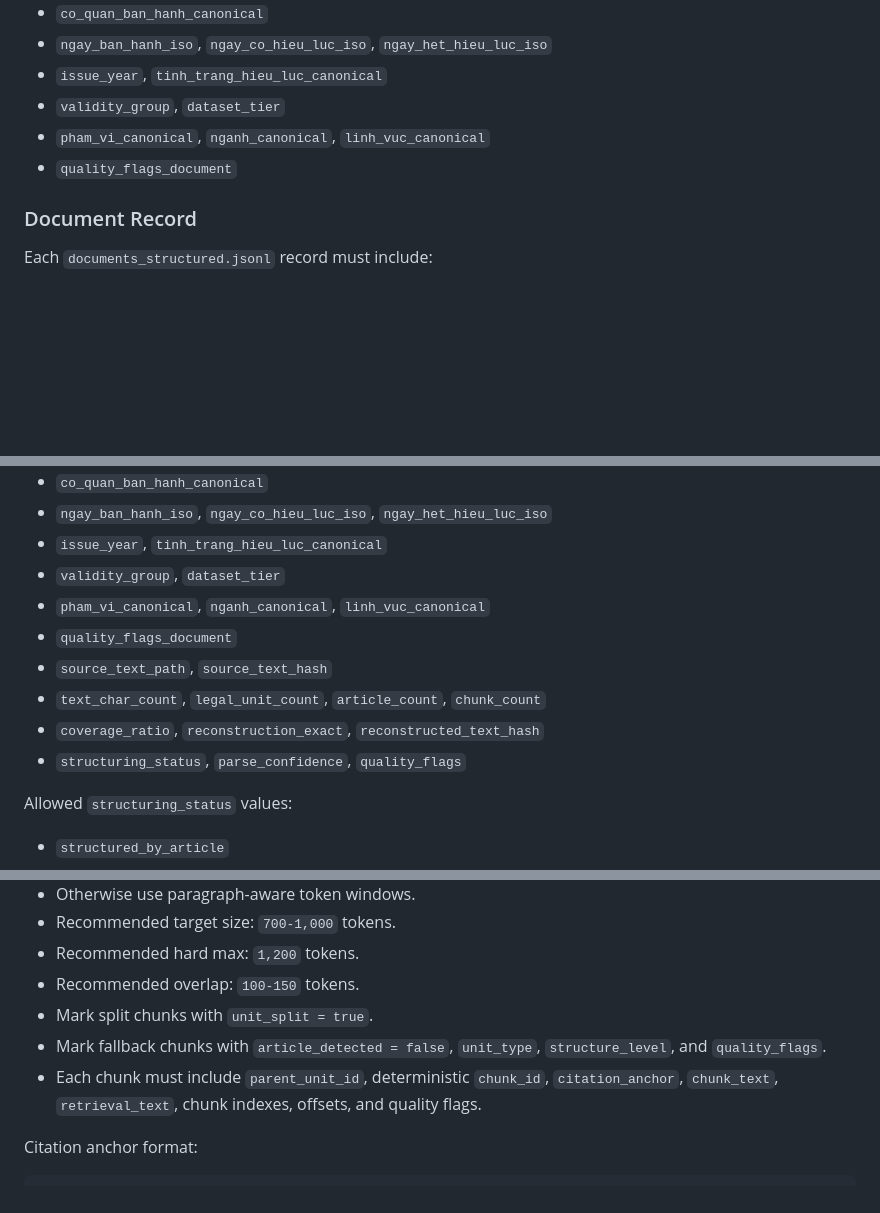
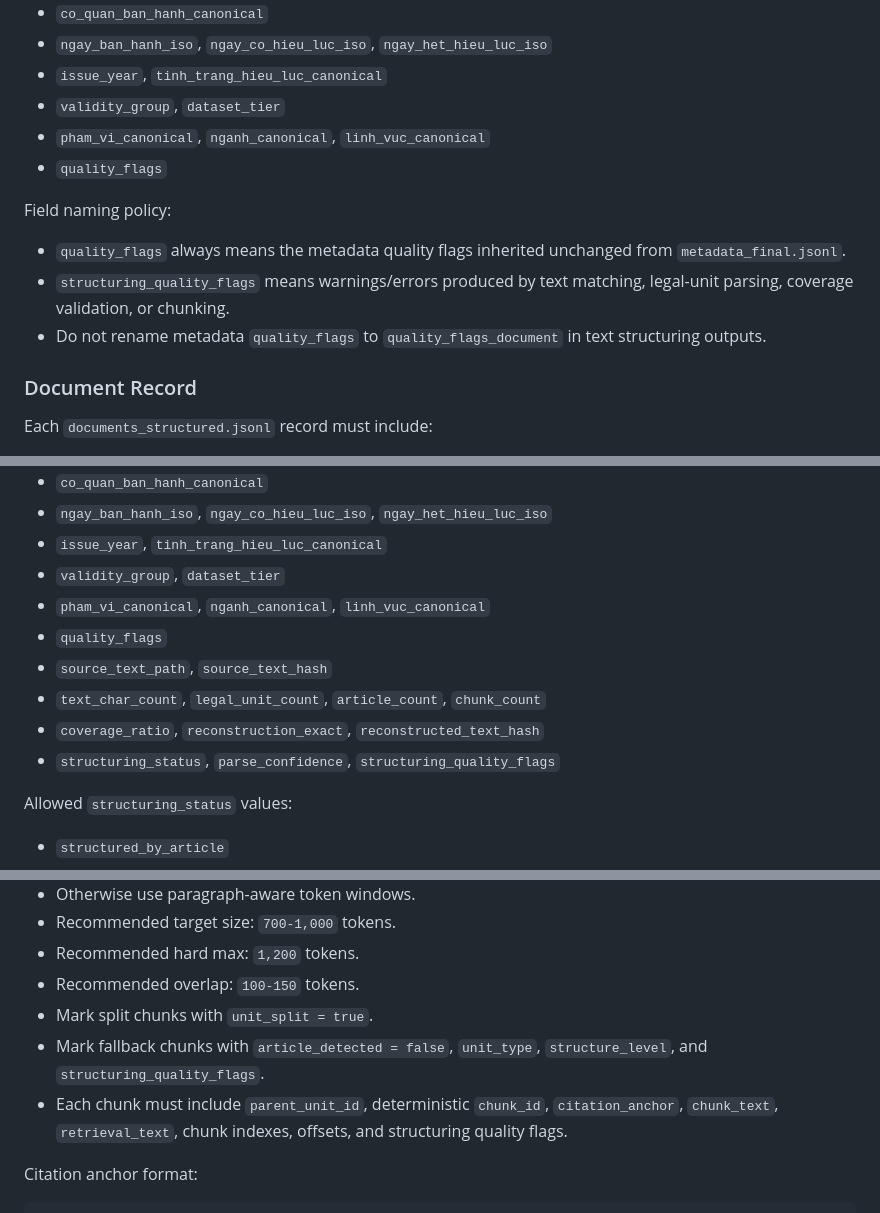
Before and after one commit to PhuongThao-2005/TextMining, a Markdown page: SPEC_Text Structuring.md, 3 parts joined by grey strips. Drawn GitHub-style; blank space fills up the shorter version.

```diff
--- a/SPEC_Text Structuring.md
+++ b/SPEC_Text Structuring.md
@@ -94,7 +94,13 @@ Every legal unit and chunk must preserve these key fields from `metadata_final.j
 - `issue_year`, `tinh_trang_hieu_luc_canonical`
 - `validity_group`, `dataset_tier`
 - `pham_vi_canonical`, `nganh_canonical`, `linh_vuc_canonical`
-- `quality_flags_document`
+- `quality_flags`
+
+Field naming policy:
+
+- `quality_flags` always means the metadata quality flags inherited unchanged from `metadata_final.jsonl`.
+- `structuring_quality_flags` means warnings/errors produced by text matching, legal-unit parsing, coverage validation, or chunking.
+- Do not rename metadata `quality_flags` to `quality_flags_document` in text structuring outputs.
 
 ### Document Record
 
@@ -108,11 +114,11 @@ Each `documents_structured.jsonl` record must include:
 - `issue_year`, `tinh_trang_hieu_luc_canonical`
 - `validity_group`, `dataset_tier`
 - `pham_vi_canonical`, `nganh_canonical`, `linh_vuc_canonical`
-- `quality_flags_document`
+- `quality_flags`
 - `source_text_path`, `source_text_hash`
 - `text_char_count`, `legal_unit_count`, `article_count`, `chunk_count`
 - `coverage_ratio`, `reconstruction_exact`, `reconstructed_text_hash`
-- `structuring_status`, `parse_confidence`, `quality_flags`
+- `structuring_status`, `parse_confidence`, `structuring_quality_flags`
 
 Allowed `structuring_status` values:
 
@@ -188,8 +194,8 @@ Text field meanings:
 - Recommended hard max: `1,200` tokens.
 - Recommended overlap: `100-150` tokens.
 - Mark split chunks with `unit_split = true`.
-- Mark fallback chunks with `article_detected = false`, `unit_type`, `structure_level`, and `quality_flags`.
-- Each chunk must include `parent_unit_id`, deterministic `chunk_id`, `citation_anchor`, `chunk_text`, `retrieval_text`, chunk indexes, offsets, and quality flags.
+- Mark fallback chunks with `article_detected = false`, `unit_type`, `structure_level`, and `structuring_quality_flags`.
+- Each chunk must include `parent_unit_id`, deterministic `chunk_id`, `citation_anchor`, `chunk_text`, `retrieval_text`, chunk indexes, offsets, and structuring quality flags.
 
 Citation anchor format:
 
```
Also changed, not shown: other parts of SPEC_Text Structuring.md (+5 -4 lines).
